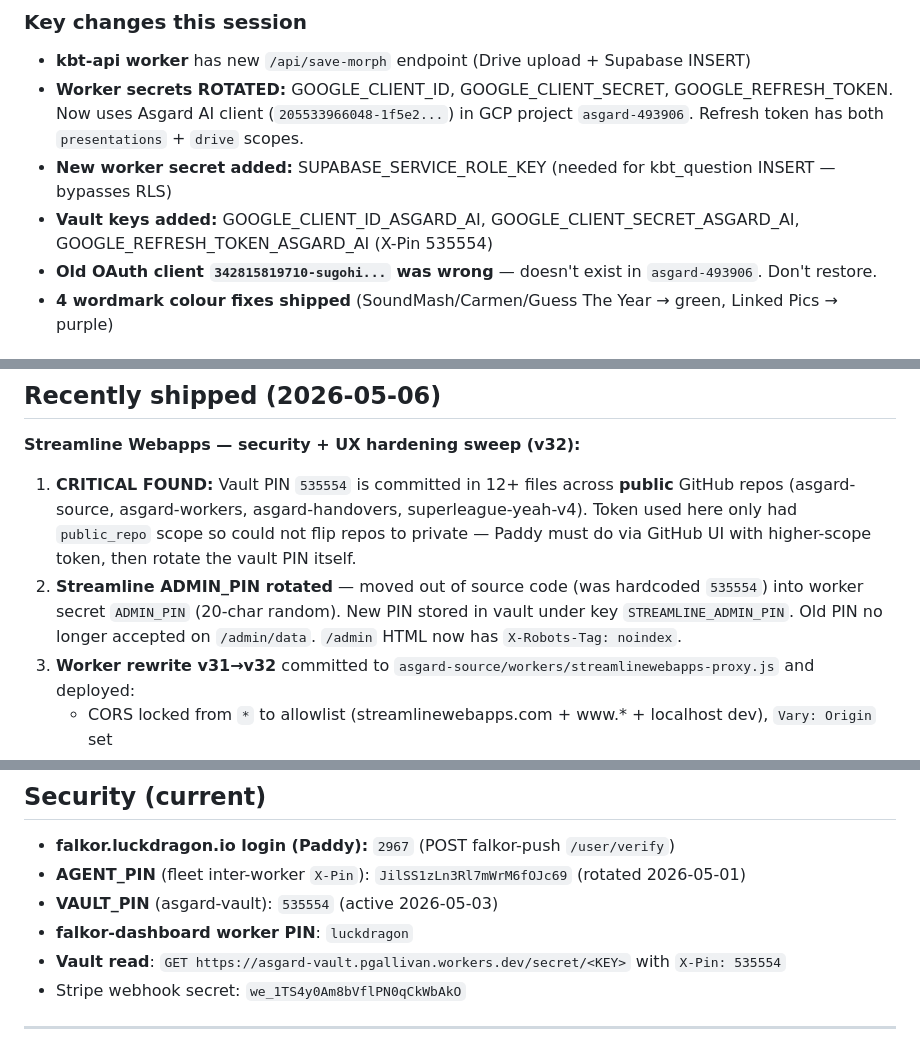
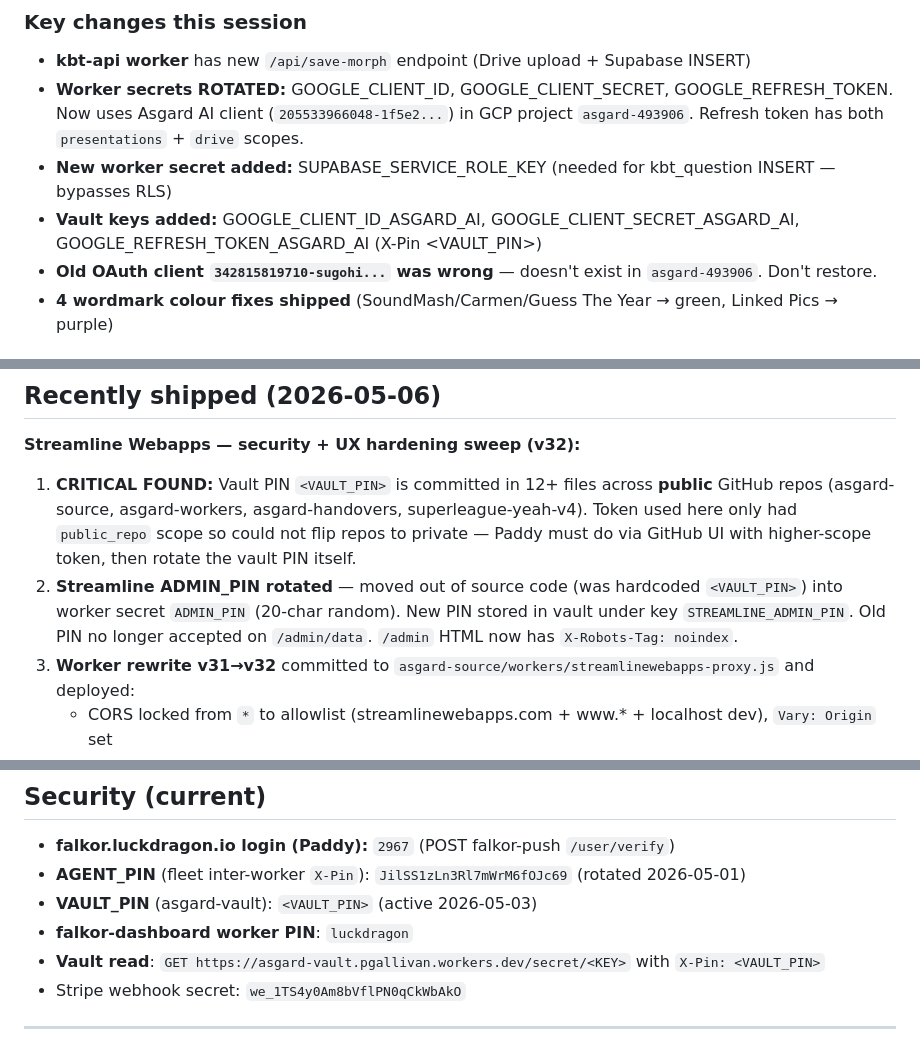
Before and after one commit to LuckDragonAsgard/asgard-workers, a Markdown page: FALKOR_HANDOVER.md, 3 parts joined by grey strips. GitHub-like rendering.

Commit message:
rotate vault PIN: 535554 → <VAULT_PIN> placeholder

```diff
--- a/FALKOR_HANDOVER.md
+++ b/FALKOR_HANDOVER.md
@@ -33,7 +33,7 @@
 - **kbt-api worker** has new `/api/save-morph` endpoint (Drive upload + Supabase INSERT)
 - **Worker secrets ROTATED:** GOOGLE_CLIENT_ID, GOOGLE_CLIENT_SECRET, GOOGLE_REFRESH_TOKEN. Now uses Asgard AI client (`205533966048-1f5e2...`) in GCP project `asgard-493906`. Refresh token has both `presentations` + `drive` scopes.
 - **New worker secret added:** SUPABASE_SERVICE_ROLE_KEY (needed for kbt_question INSERT — bypasses RLS)
-- **Vault keys added:** GOOGLE_CLIENT_ID_ASGARD_AI, GOOGLE_CLIENT_SECRET_ASGARD_AI, GOOGLE_REFRESH_TOKEN_ASGARD_AI (X-Pin 535554)
+- **Vault keys added:** GOOGLE_CLIENT_ID_ASGARD_AI, GOOGLE_CLIENT_SECRET_ASGARD_AI, GOOGLE_REFRESH_TOKEN_ASGARD_AI (X-Pin <VAULT_PIN>)
 - **Old OAuth client `342815819710-sugohi...` was wrong** — doesn't exist in `asgard-493906`. Don't restore.
 - **4 wordmark colour fixes shipped** (SoundMash/Carmen/Guess The Year → green, Linked Pics → purple)
 
@@ -267,8 +267,8 @@ Auto-start on login: run `install-bridge-startup.bat` as admin.
 
 ## Recently shipped (2026-05-06)
 **Streamline Webapps — security + UX hardening sweep (v32):**
-1. **CRITICAL FOUND:** Vault PIN `535554` is committed in 12+ files across **public** GitHub repos (asgard-source, asgard-workers, asgard-handovers, superleague-yeah-v4). Token used here only had `public_repo` scope so could not flip repos to private — Paddy must do via GitHub UI with higher-scope token, then rotate the vault PIN itself.
-2. **Streamline ADMIN_PIN rotated** — moved out of source code (was hardcoded `535554`) into worker secret `ADMIN_PIN` (20-char random). New PIN stored in vault under key `STREAMLINE_ADMIN_PIN`. Old PIN no longer accepted on `/admin/data`. `/admin` HTML now has `X-Robots-Tag: noindex`.
+1. **CRITICAL FOUND:** Vault PIN `<VAULT_PIN>` is committed in 12+ files across **public** GitHub repos (asgard-source, asgard-workers, asgard-handovers, superleague-yeah-v4). Token used here only had `public_repo` scope so could not flip repos to private — Paddy must do via GitHub UI with higher-scope token, then rotate the vault PIN itself.
+2. **Streamline ADMIN_PIN rotated** — moved out of source code (was hardcoded `<VAULT_PIN>`) into worker secret `ADMIN_PIN` (20-char random). New PIN stored in vault under key `STREAMLINE_ADMIN_PIN`. Old PIN no longer accepted on `/admin/data`. `/admin` HTML now has `X-Robots-Tag: noindex`.
 3. **Worker rewrite v31→v32** committed to `asgard-source/workers/streamlinewebapps-proxy.js` and deployed:
    - CORS locked from `*` to allowlist (streamlinewebapps.com + www.* + localhost dev), `Vary: Origin` set
    - Security headers added on every response: HSTS preload, CSP (allow Stripe + Google Fonts + Supabase), X-Frame DENY, X-Content-Type-Options nosniff, Referrer-Policy strict-origin-when-cross-origin, Permissions-Policy (camera/mic/geo blocked, payment scoped to Stripe)
@@ -439,9 +439,9 @@ Repo: `LuckDragonAsgard/superleague-yeah-v4` HEAD — multi-commit batch (34ee9a
 
 - **falkor.luckdragon.io login (Paddy):** `2967` (POST falkor-push `/user/verify`)
 - **AGENT_PIN** (fleet inter-worker `X-Pin`): `JilSS1zLn3Rl7mWrM6fOJc69` (rotated 2026-05-01)
-- **VAULT_PIN** (asgard-vault): `535554` (active 2026-05-03)
+- **VAULT_PIN** (asgard-vault): `<VAULT_PIN>` (active 2026-05-03)
 - **falkor-dashboard worker PIN**: `luckdragon`
-- **Vault read**: `GET https://asgard-vault.pgallivan.workers.dev/secret/<KEY>` with `X-Pin: 535554`
+- **Vault read**: `GET https://asgard-vault.pgallivan.workers.dev/secret/<KEY>` with `X-Pin: <VAULT_PIN>`
 - Stripe webhook secret: `we_1TS4y0Am8bVflPN0qCkWbAkO`
 
 ---
```
Also changed, not shown: other parts of FALKOR_HANDOVER.md (+5 -5 lines).
